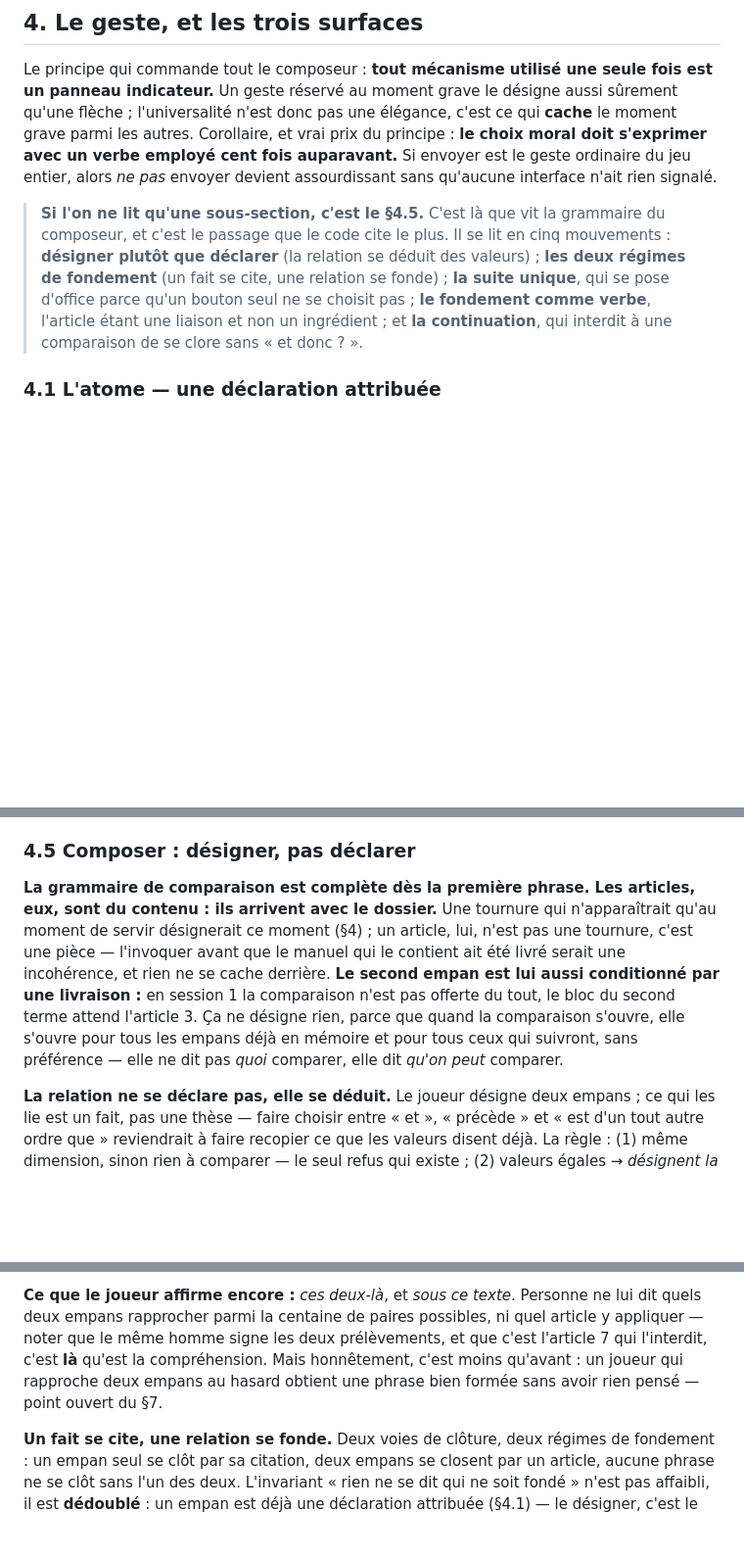
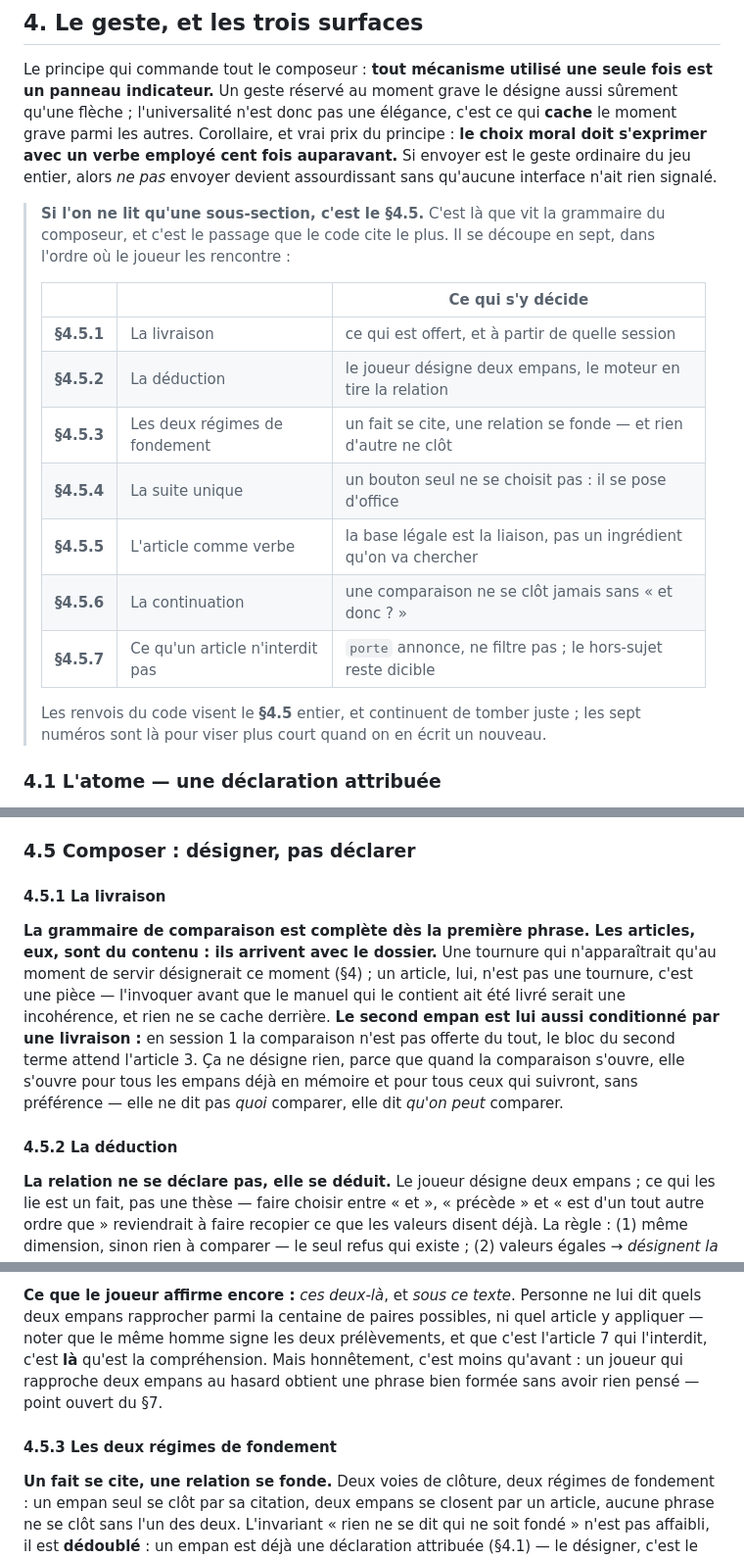
Before and after one commit to WilliamTourte/iavocat, a Markdown page: docs/ARCHITECTURE.md, 3 parts joined by grey strips. Shown at 98% size. GitHub-like rendering; blank space fills up the shorter version.

```diff
--- a/docs/ARCHITECTURE.md
+++ b/docs/ARCHITECTURE.md
@@ -84,7 +84,19 @@ Clôture → répétition → procès hors-champ
 
 Le principe qui commande tout le composeur : **tout mécanisme utilisé une seule fois est un panneau indicateur.** Un geste réservé au moment grave le désigne aussi sûrement qu'une flèche ; l'universalité n'est donc pas une élégance, c'est ce qui **cache** le moment grave parmi les autres. Corollaire, et vrai prix du principe : **le choix moral doit s'exprimer avec un verbe employé cent fois auparavant.** Si envoyer est le geste ordinaire du jeu entier, alors *ne pas* envoyer devient assourdissant sans qu'aucune interface n'ait rien signalé.
 
-> **Si l'on ne lit qu'une sous-section, c'est le §4.5.** C'est là que vit la grammaire du composeur, et c'est le passage que le code cite le plus. Il se lit en cinq mouvements : **désigner plutôt que déclarer** (la relation se déduit des valeurs) ; **les deux régimes de fondement** (un fait se cite, une relation se fonde) ; **la suite unique**, qui se pose d'office parce qu'un bouton seul ne se choisit pas ; **le fondement comme verbe**, l'article étant une liaison et non un ingrédient ; et **la continuation**, qui interdit à une comparaison de se clore sans « et donc ? ».
+> **Si l'on ne lit qu'une sous-section, c'est le §4.5.** C'est là que vit la grammaire du composeur, et c'est le passage que le code cite le plus. Il se découpe en sept, dans l'ordre où le joueur les rencontre :
+>
+> | | | Ce qui s'y décide |
+> |---|---|---|
+> | **§4.5.1** | La livraison | ce qui est offert, et à partir de quelle session |
+> | **§4.5.2** | La déduction | le joueur désigne deux empans, le moteur en tire la relation |
+> | **§4.5.3** | Les deux régimes de fondement | un fait se cite, une relation se fonde — et rien d'autre ne clôt |
+> | **§4.5.4** | La suite unique | un bouton seul ne se choisit pas : il se pose d'office |
+> | **§4.5.5** | L'article comme verbe | la base légale est la liaison, pas un ingrédient qu'on va chercher |
+> | **§4.5.6** | La continuation | une comparaison ne se clôt jamais sans « et donc ? » |
+> | **§4.5.7** | Ce qu'un article n'interdit pas | `porte` annonce, ne filtre pas ; le hors-sujet reste dicible |
+>
+> Les renvois du code visent le **§4.5** entier, et continuent de tomber juste ; les sept numéros sont là pour viser plus court quand on en écrit un nouveau.
 
 ### 4.1 L'atome — une déclaration attribuée
 
@@ -116,12 +128,18 @@ Le principe qui commande tout le composeur : **tout mécanisme utilisé une seul
 
 ### 4.5 Composer : désigner, pas déclarer
 
+#### 4.5.1 La livraison
+
 **La grammaire de comparaison est complète dès la première phrase. Les articles, eux, sont du contenu : ils arrivent avec le dossier.** Une tournure qui n'apparaîtrait qu'au moment de servir désignerait ce moment (§4) ; un article, lui, n'est pas une tournure, c'est une pièce — l'invoquer avant que le manuel qui le contient ait été livré serait une incohérence, et rien ne se cache derrière. **Le second empan est lui aussi conditionné par une livraison :** en session 1 la comparaison n'est pas offerte du tout, le bloc du second terme attend l'article 3. Ça ne désigne rien, parce que quand la comparaison s'ouvre, elle s'ouvre pour tous les empans déjà en mémoire et pour tous ceux qui suivront, sans préférence — elle ne dit pas *quoi* comparer, elle dit *qu'on peut* comparer.
+
+#### 4.5.2 La déduction
 
 **La relation ne se déclare pas, elle se déduit.** Le joueur désigne deux empans ; ce qui les lie est un fait, pas une thèse — faire choisir entre « et », « précède » et « est d'un tout autre ordre que » reviendrait à faire recopier ce que les valeurs disent déjà. La règle : (1) même dimension, sinon rien à comparer — le seul refus qui existe ; (2) valeurs égales → *désignent la même chose*, quelle que soit la dimension ; (3) valeurs différentes, dimension d'écart → l'ordre (*précède*/*est d'un tout autre ordre que*) ; (4) valeurs différentes, dimension d'identité → *ne désignent pas la même chose*. En cas d'ambiguïté, la **première forme déclarée** qui accepte la dimension et dont le prédicat tient l'emporte.
 
 **Ce que le joueur affirme encore :** *ces deux-là*, et *sous ce texte*. Personne ne lui dit quels deux empans rapprocher parmi la centaine de paires possibles, ni quel article y appliquer — noter que le même homme signe les deux prélèvements, et que c'est l'article 7 qui l'interdit, c'est **là** qu'est la compréhension. Mais honnêtement, c'est moins qu'avant : un joueur qui rapproche deux empans au hasard obtient une phrase bien formée sans avoir rien pensé — point ouvert du §7.
 
+#### 4.5.3 Les deux régimes de fondement
+
 **Un fait se cite, une relation se fonde.** Deux voies de clôture, deux régimes de fondement : un empan seul se clôt par sa citation, deux empans se closent par un article, aucune phrase ne se clôt sans l'un des deux. L'invariant « rien ne se dit qui ne soit fondé » n'est pas affaibli, il est **dédoublé** : un empan est déjà une déclaration attribuée (§4.1) — le désigner, c'est le citer, le fondement est dans le geste, exiger un article par-dessus reviendrait à demander sous quel texte on lit un procès-verbal. Un rapport entre deux faits, lui, n'est l'affirmation de personne : c'est le joueur qui le soutient, et un raisonnement se fonde sur un texte. D'où la seconde voie dans l'automate : après un premier empan, la composition peut se clore sur lui par une liaison de citation, au lieu d'attendre un second.
 
 **Ce qui s'écrit.** Une citation est le seul endroit où un empan se lit **deux fois dans la même phrase** — par son nom, puis par sa citation, avec la pièce d'où elle sort : *« l'heure d'arrivée de la patrouille : « nous étions sur les lieux à 22h04 » (PV). »* Le nom porte la syntaxe, la citation porte la texture, la pièce porte le fondement. Une comparaison, elle, ne s'écrit **que** par les noms (§8.8). Conséquence pour la marge de bruit : chaque empan devient citable seul, donc chaque empan devient une phrase close possible — la marge grandit, mais une citation ne se fonde sur rien d'autre qu'elle-même, donc elle ne peut pas servir à *chercher*.
```
Also changed, not shown: other parts of docs/ARCHITECTURE.md (+9 -0 lines), docs/CARTE.md (+4 -1 lines).
